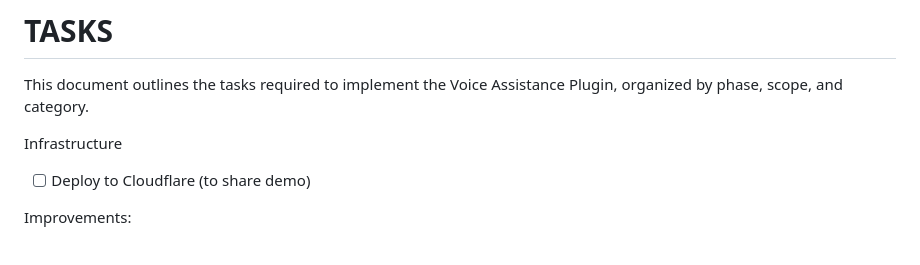
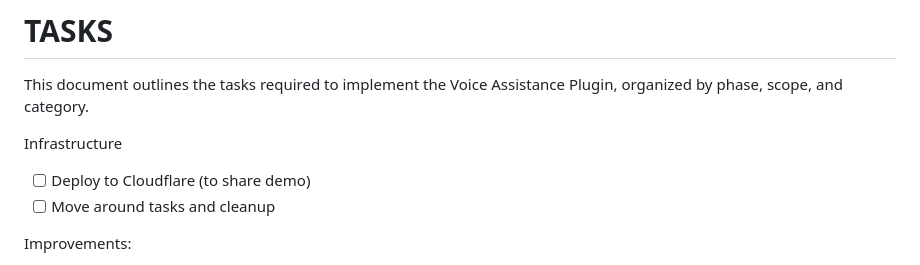
Before and after one commit to aliasfoxkde/assistant_agent_plugin, a Markdown page: docs/TASKS.md, the part around the change. Drawn GitHub-style.

Commit message:
Updated Tasks.

```diff
--- a/docs/TASKS.md
+++ b/docs/TASKS.md
@@ -3,6 +3,7 @@ This document outlines the tasks required to implement the Voice Assistance Plug
 
 Infrastructure
 - [ ] Deploy to Cloudflare (to share demo)
+- [ ] Move around tasks and cleanup
 
 Improvements:
 - [ ] Change messages sent to be Session Count, and keep track of the number of voice/chat instances are started.
```
